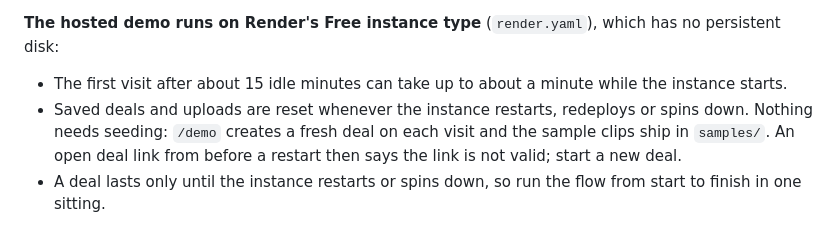
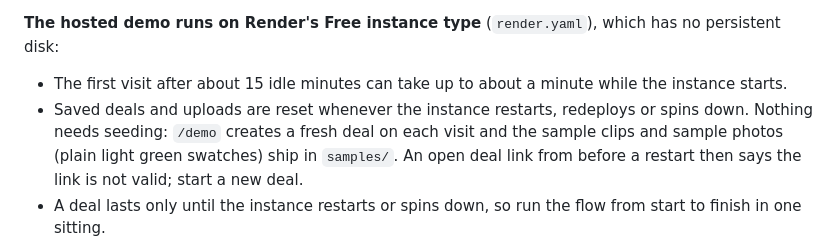
Before and after one commit to krushnasalunke215-lang/Sauda, a Markdown page: README.md, the part around the change. GitHub-like rendering.

```diff
--- a/README.md
+++ b/README.md
@@ -35,7 +35,7 @@ In the Render dashboard choose New → Blueprint, pick this repo (Render reads `
 **The hosted demo runs on Render's Free instance type** (`render.yaml`), which has no persistent disk:
 
 - The first visit after about 15 idle minutes can take up to about a minute while the instance starts.
-- Saved deals and uploads are reset whenever the instance restarts, redeploys or spins down. Nothing needs seeding: `/demo` creates a fresh deal on each visit and the sample clips ship in `samples/`. An open deal link from before a restart then says the link is not valid; start a new deal.
+- Saved deals and uploads are reset whenever the instance restarts, redeploys or spins down. Nothing needs seeding: `/demo` creates a fresh deal on each visit and the sample clips and sample photos (plain light green swatches) ship in `samples/`. An open deal link from before a restart then says the link is not valid; start a new deal.
 - A deal lasts only until the instance restarts or spins down, so run the flow from start to finish in one sitting.
 
 **Upgrading to Starter later, with the same URL:** `render.starter.yaml` is the same `sauda` service on the Starter plan with a 1 GB disk at `/var/data` (`DATA_DIR`), so deals survive restarts. Copy it over `render.yaml` and push; the Blueprint sync changes the instance type and adds the disk on the existing service, so the `onrender.com` URL stays the same. (In the dashboard instead: Settings → Instance Type → Starter, Disks → Add Disk with mount path `/var/data`, and Environment → `DATA_DIR=/var/data`.)
```
Also changed, not shown: samples/progress.jpg (added), samples/reference.jpg (added), 3 other files.
